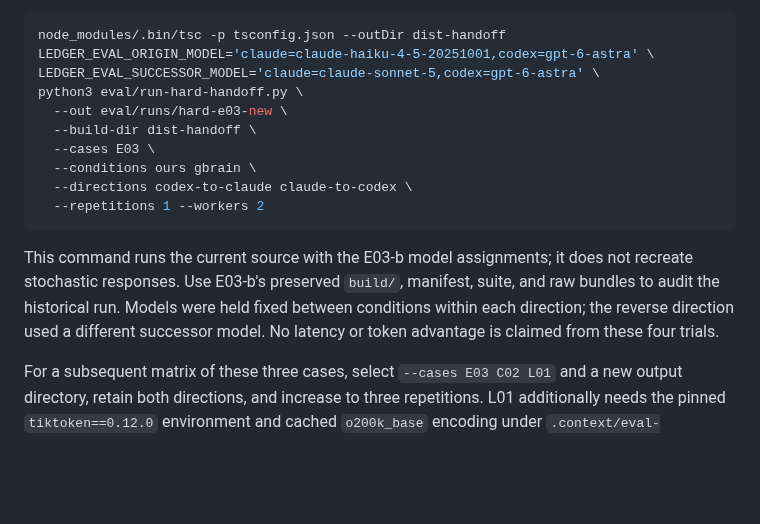
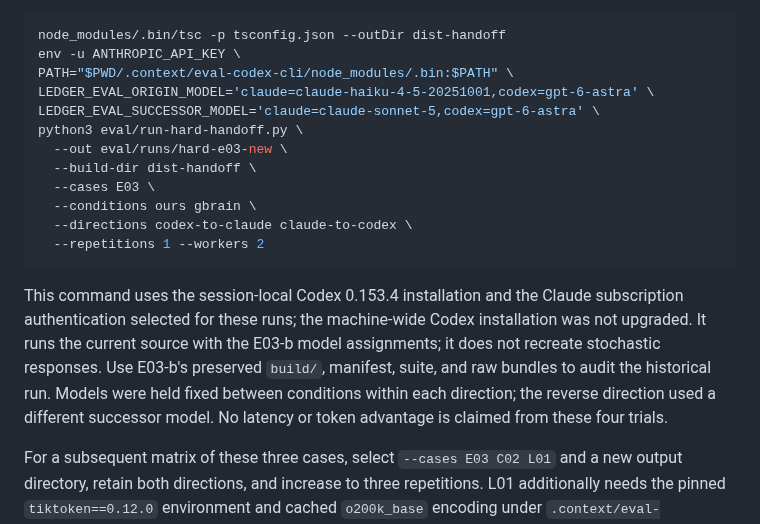
Before and after one commit to agaaz007/multiplayer-ai, a Markdown page: docs/continuity/handoff-evaluation-2026-09-09.md, the part around the change. GitHub-like rendering; blank space fills up the shorter version.

Commit message:
wip 01a085de 2026-09-09T12:04:15.774Z

````diff
--- a/docs/continuity/handoff-evaluation-2026-09-09.md
+++ b/docs/continuity/handoff-evaluation-2026-09-09.md
@@ -85,6 +85,8 @@ The [runner](../../eval/run-hard-handoff.py) refuses to reuse an output director
 
 ```sh
 node_modules/.bin/tsc -p tsconfig.json --outDir dist-handoff
+env -u ANTHROPIC_API_KEY \
+PATH="$PWD/.context/eval-codex-cli/node_modules/.bin:$PATH" \
 LEDGER_EVAL_ORIGIN_MODEL='claude=claude-haiku-4-5-20251001,codex=gpt-6-astra' \
 LEDGER_EVAL_SUCCESSOR_MODEL='claude=claude-sonnet-5,codex=gpt-6-astra' \
 python3 eval/run-hard-handoff.py \
@@ -96,6 +98,6 @@ python3 eval/run-hard-handoff.py \
   --repetitions 1 --workers 2
 ```
 
-This command runs the current source with the E03-b model assignments; it does not recreate stochastic responses. Use E03-b's preserved `build/`, manifest, suite, and raw bundles to audit the historical run. Models were held fixed between conditions within each direction; the reverse direction used a different successor model. No latency or token advantage is claimed from these four trials.
+This command uses the session-local Codex 0.153.4 installation and the Claude subscription authentication selected for these runs; the machine-wide Codex installation was not upgraded. It runs the current source with the E03-b model assignments; it does not recreate stochastic responses. Use E03-b's preserved `build/`, manifest, suite, and raw bundles to audit the historical run. Models were held fixed between conditions within each direction; the reverse direction used a different successor model. No latency or token advantage is claimed from these four trials.
 
 For a subsequent matrix of these three cases, select `--cases E03 C02 L01` and a new output directory, retain both directions, and increase to three repetitions. L01 additionally needs the pinned `tiktoken==0.12.0` environment and cached `o200k_base` encoding under `.context/eval-tokenizer/`, or `LEDGER_EVAL_TOKENIZER_PYTHON` pointing to that Python environment. Its token count is explicitly a tokenizer proxy, not verified provider-native token accounting; three fresh origin sessions after the first establish resets, not automatic compactions. Neither more repetitions nor these local runs replace the missing two-laptop test.
````
